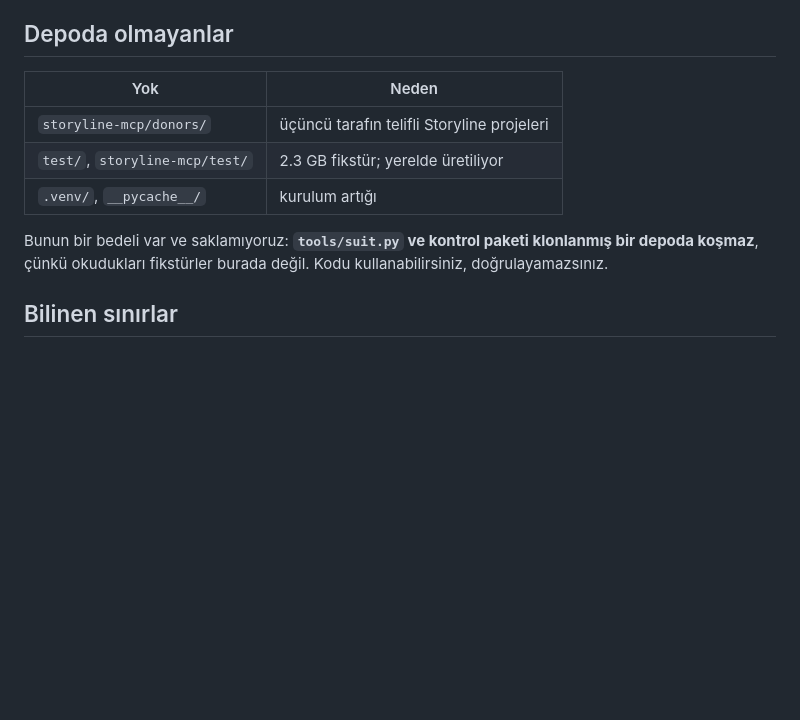
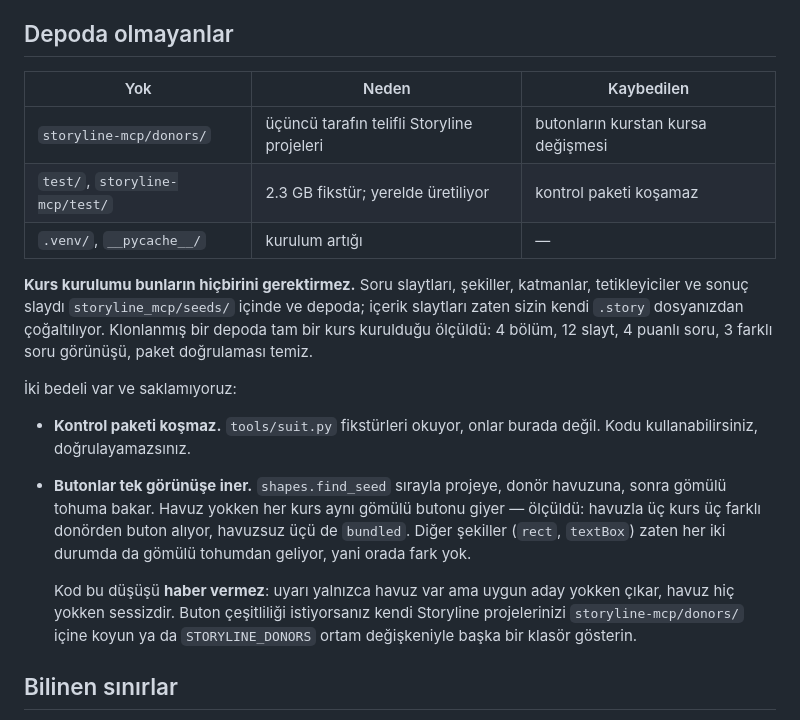
Before and after one commit to efee7946-cmd/storyline_MCP, a Markdown page: README.md, the part around the change. Rendered like a GitHub page; blank space fills up the shorter version.

Commit message:
README: donorsuz kurulumda tam olarak ne kayboluyor
"Depoda yok" ile "calismiyor" ayni sey degil ve tablo ikisini ayirmiyordu.
Olculdu: donor havuzu olmadan kurs eksiksiz kuruluyor (4 bolum, 12 slayt,
4 puanli soru, 3 farkli soru gorunusu, paket dogrulamasi temiz); kaybedilen
tek sey butonlarin kurstan kursa degismesi -- havuzla uc kurs uc farkli
donorden buton aliyor, havuzsuz ucu de gomulu tohuma iniyor.

Dusus SESSIZ: shapes.find_seed yalnizca "havuz var ama aday yok" durumunda
uyariyor, havuz hic yokken hicbir sey soylemiyor. Uyaramadigimiz seyi
yaziyoruz.

Co-Authored-By: Claude Opus 5 <noreply@anthropic.com>

```diff
--- a/README.md
+++ b/README.md
@@ -82,15 +82,32 @@ dosyasında hiç içerik slaydı yoktur; Storyline'da bir slayt ekleyip kaydedin
 
 ## Depoda olmayanlar
 
-| Yok | Neden |
-|---|---|
-| `storyline-mcp/donors/` | üçüncü tarafın telifli Storyline projeleri |
-| `test/`, `storyline-mcp/test/` | 2.3 GB fikstür; yerelde üretiliyor |
-| `.venv/`, `__pycache__/` | kurulum artığı |
+| Yok | Neden | Kaybedilen |
+|---|---|---|
+| `storyline-mcp/donors/` | üçüncü tarafın telifli Storyline projeleri | butonların kurstan kursa değişmesi |
+| `test/`, `storyline-mcp/test/` | 2.3 GB fikstür; yerelde üretiliyor | kontrol paketi koşamaz |
+| `.venv/`, `__pycache__/` | kurulum artığı | — |
 
-Bunun bir bedeli var ve saklamıyoruz: **`tools/suit.py` ve kontrol paketi
-klonlanmış bir depoda koşmaz**, çünkü okudukları fikstürler burada değil.
-Kodu kullanabilirsiniz, doğrulayamazsınız.
+**Kurs kurulumu bunların hiçbirini gerektirmez.** Soru slaytları, şekiller,
+katmanlar, tetikleyiciler ve sonuç slaydı `storyline_mcp/seeds/` içinde ve
+depoda; içerik slaytları zaten sizin kendi `.story` dosyanızdan çoğaltılıyor.
+Klonlanmış bir depoda tam bir kurs kurulduğu ölçüldü: 4 bölüm, 12 slayt,
+4 puanlı soru, 3 farklı soru görünüşü, paket doğrulaması temiz.
+
+İki bedeli var ve saklamıyoruz:
+
+- **Kontrol paketi koşmaz.** `tools/suit.py` fikstürleri okuyor, onlar burada
+  değil. Kodu kullanabilirsiniz, doğrulayamazsınız.
+- **Butonlar tek görünüşe iner.** `shapes.find_seed` sırayla projeye, donör
+  havuzuna, sonra gömülü tohuma bakar. Havuz yokken her kurs aynı gömülü
+  butonu giyer — ölçüldü: havuzla üç kurs üç farklı donörden buton alıyor,
+  havuzsuz üçü de `bundled`. Diğer şekiller (`rect`, `textBox`) zaten her
+  iki durumda da gömülü tohumdan geliyor, yani orada fark yok.
+
+  Kod bu düşüşü **haber vermez**: uyarı yalnızca havuz var ama uygun aday
+  yokken çıkar, havuz hiç yokken sessizdir. Buton çeşitliliği istiyorsanız
+  kendi Storyline projelerinizi `storyline-mcp/donors/` içine koyun ya da
+  `STORYLINE_DONORS` ortam değişkeniyle başka bir klasör gösterin.
 
 ## Bilinen sınırlar
 
```
